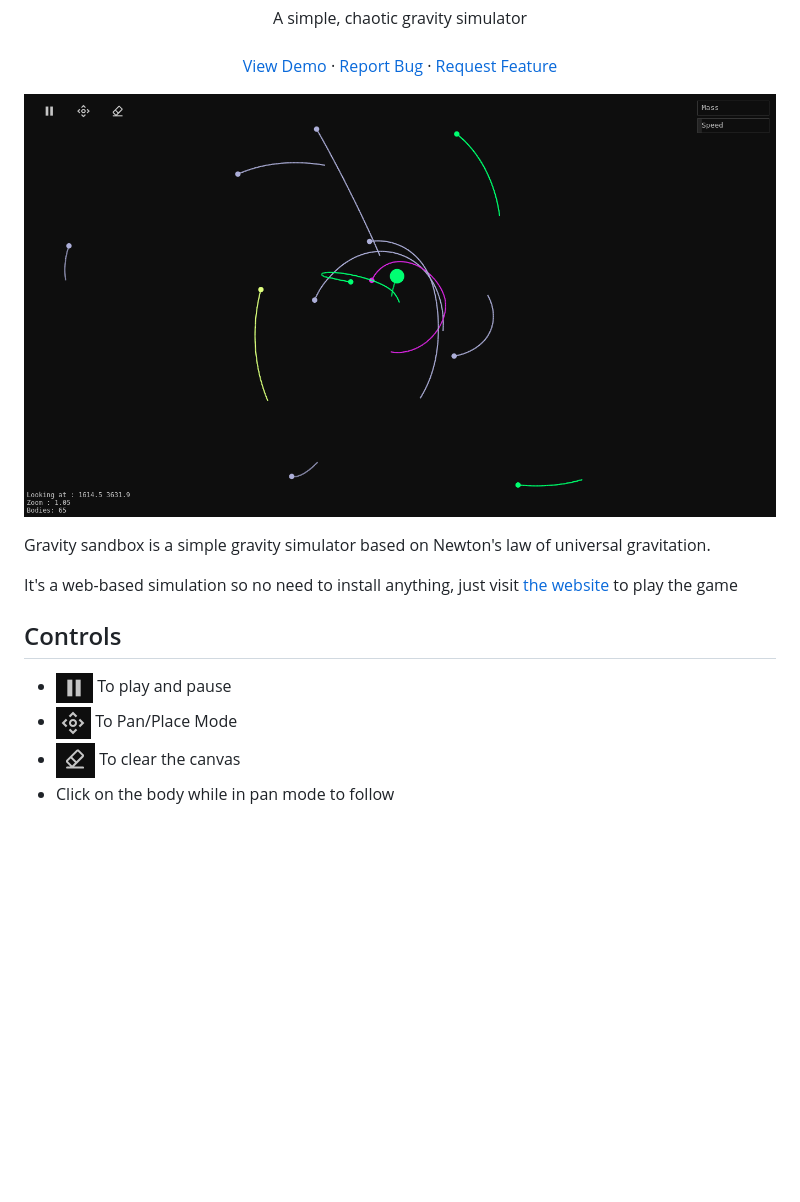
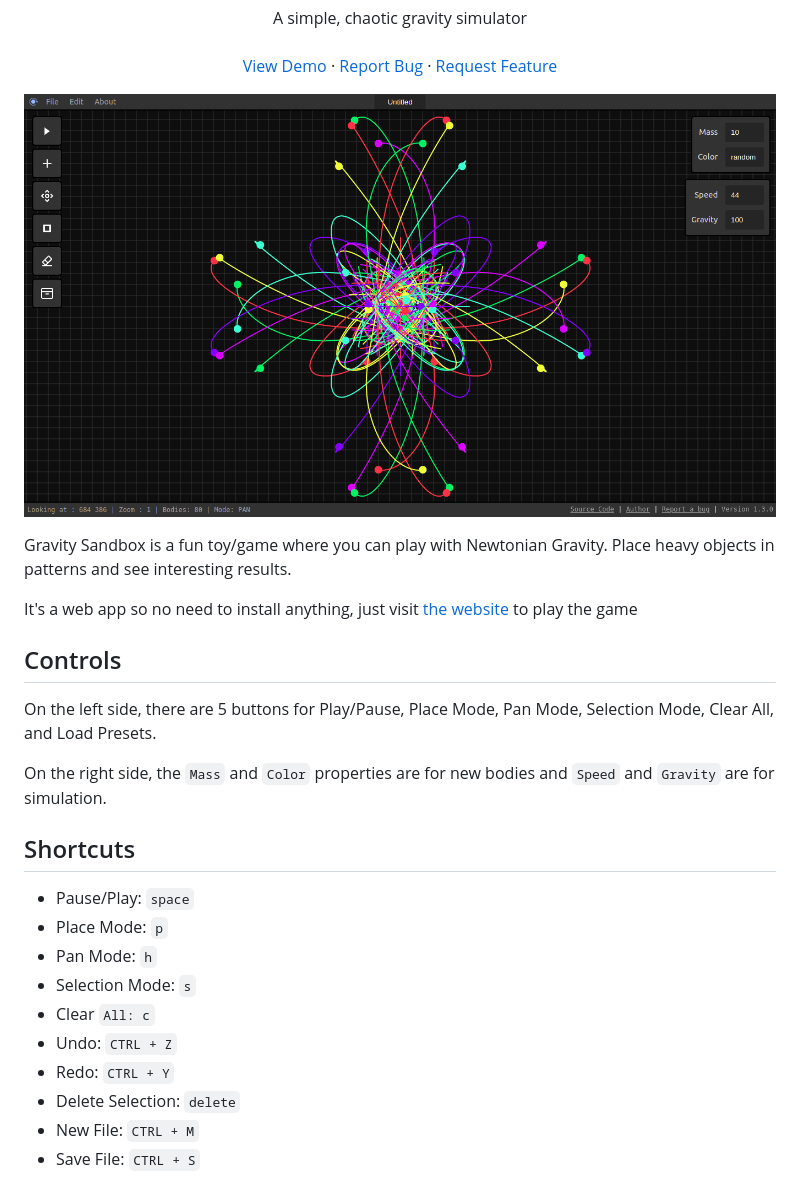
Before and after one commit to siddharthroy12/Gravity-Sandbox, a Markdown page: README.md, the part around the change. GitHub-like rendering; pictures changed too: screenshots/clear-btn.png (deleted), screenshots/pan-place-btn.png (deleted), screenshots/play-pause-btn.png (deleted); blank space fills up the shorter version.

Commit message:
Fixed grammer, Update Readme

```diff
--- a/README.md
+++ b/README.md
@@ -18,17 +18,28 @@
 </div>
 
 
-![Screenshot](./screenshots/screenshot1.png)
+![Screenshot](./screenshots/screenshot.png)
 
-Gravity sandbox is a simple gravity simulator based on Newton's law of universal
-gravitation.
+Gravity Sandbox is a fun toy/game where you can play with Newtonian Gravity. Place heavy objects in patterns and see interesting results.
 
-It's a web-based simulation so no need to install anything, just visit
+It's a web app so no need to install anything, just visit
 [the website](https://gravity-sandbox.netlify.app/) to play the game
 
 ## Controls
 
-- ![play/pause button](./screenshots/play-pause-btn.png) To play and pause
-- ![pan/place button](./screenshots/pan-place-btn.png) To Pan/Place Mode
-- ![clear button](./screenshots/clear-btn.png) To clear the canvas
-- Click on the body while in pan mode to follow
+On the left side, there are 5 buttons for Play/Pause, Place Mode, Pan Mode, Selection Mode, Clear All, and Load Presets.
+
+On the right side, the `Mass` and `Color` properties are for new bodies and `Speed` and `Gravity` are for simulation.
+
+## Shortcuts
+
+- Pause/Play: `space`
+- Place Mode: `p`
+- Pan Mode: `h`
+- Selection Mode: `s`
+- Clear `All: c`
+- Undo: `CTRL + Z`
+- Redo: `CTRL + Y`
+- Delete Selection: `delete`
+- New File: `CTRL + M`
+- Save File: `CTRL + S`
```
Also changed, not shown: 3 other files.
